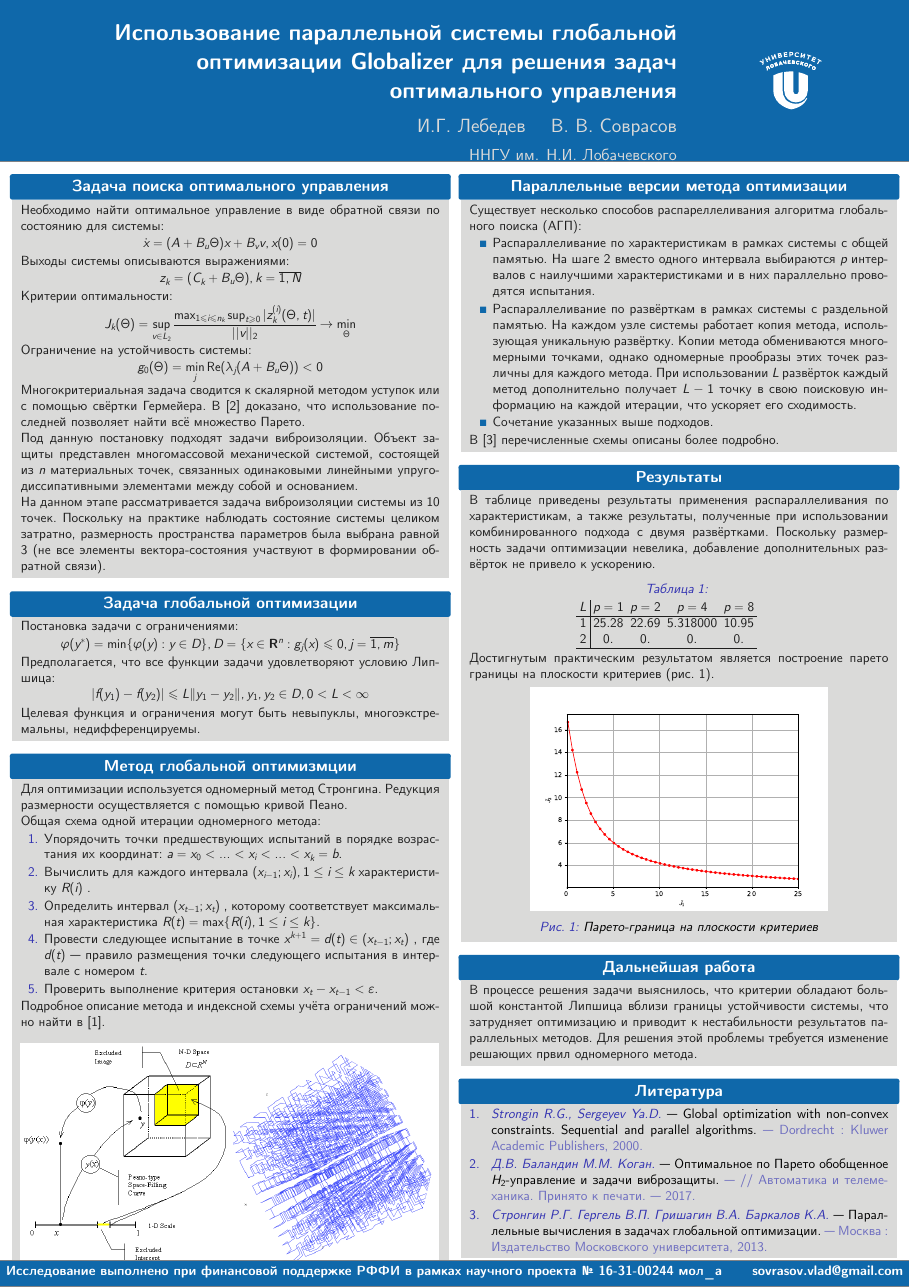
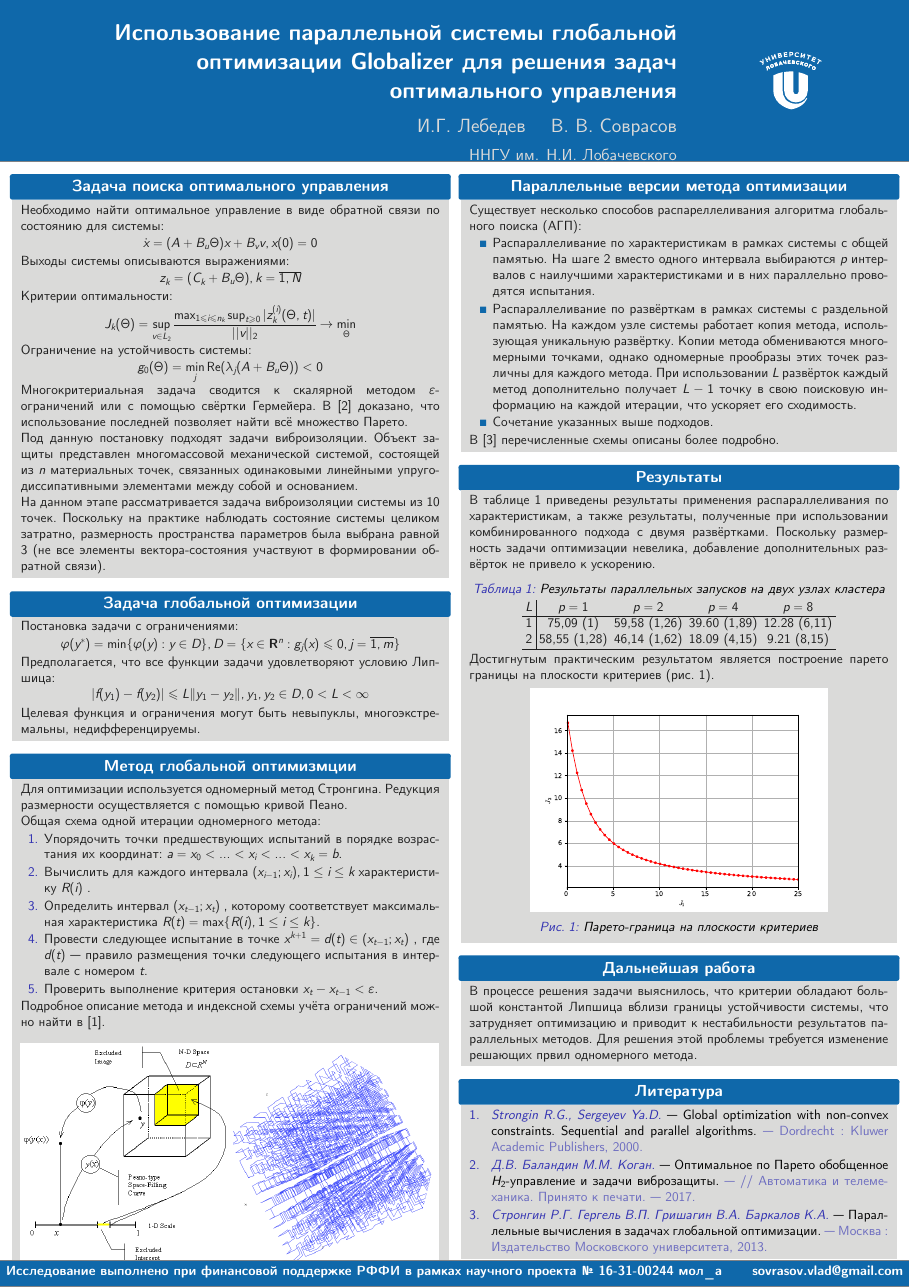
Before and after one commit to kabarkalov/GlobOptPapers, a LaTeX poster (2017/PAVT/poster/poster.tex): the whole page. Compiled offline with XeLaTeX.

Commit message:
PAVT: update experiments table

```diff
--- a/2017/PAVT/poster/poster.tex
+++ b/2017/PAVT/poster/poster.tex
@@ -53,7 +53,7 @@
             \begin{displaymath}
               g_0(\Theta)=\min_{j}\re(\lambda_j(A+B_u\Theta)) < 0
             \end{displaymath}
-            Многокритериальная задача сводится к скалярной методом уступок или с помощью свёртки Гермейера.
+            Многокритериальная задача сводится к скалярной методом \(\varepsilon\)-ограничений или с помощью свёртки Гермейера.
             В \cite{optControl} доказано, что использование последней позволяет найти всё множество Парето.
 
             Под данную постановку подходят задачи виброизоляции. Объект защиты представлен многомассовой механической системой, состоящей из
@@ -114,22 +114,20 @@
           В \cite{optParallelBook} перечисленные схемы описаны более подробно.
           \end{block}
           \begin{block}{Результаты}
-            В таблице приведены результаты применения распараллеливания по характеристикам, а также
+            В таблице \ref{tab:parallelResults} приведены результаты применения распараллеливания по характеристикам, а также
             результаты, полученные при использовании комбинированного подхода с двумя развёртками.
             Поскольку размерность задачи оптимизации невелика, добавление дополнительных развёрток не привело к ускорению.
 
             \begin{table}[h]
-            \caption{}
+            \caption{Результаты параллельных запусков на двух узлах кластера}
             \label{tab:parallelResults}
-            \begin{minipage}{0.49\linewidth}
             \begin{tabular}{c|cccc}
               $L$ & $p=1$  & $p=2$ & $p=4$ & $p=8$\\
               \hline
-              1  &  25.28 & 22.69 & 5.318000 & 10.95 \\
-              2  &  0. & 0. & 0. & 0. \\
+              1  &  75,09 (1) & 59,58 (1,26) & 39.60 (1,89) & 12.28 (6,11) \\
+              2  &  58,55 (1,28) & 46,14 (1,62) & 18.09 (4,15) & 9.21 (8,15) \\
               \hline
             \end{tabular}
-            \end{minipage}
             \end{table}
 
             Достигнутым практическим результатом является построение парето границы на плоскости критериев (рис. \ref{fig:pareto}).
```
Also changed, not shown: 2017/PAVT/poster/poster.pdf.
